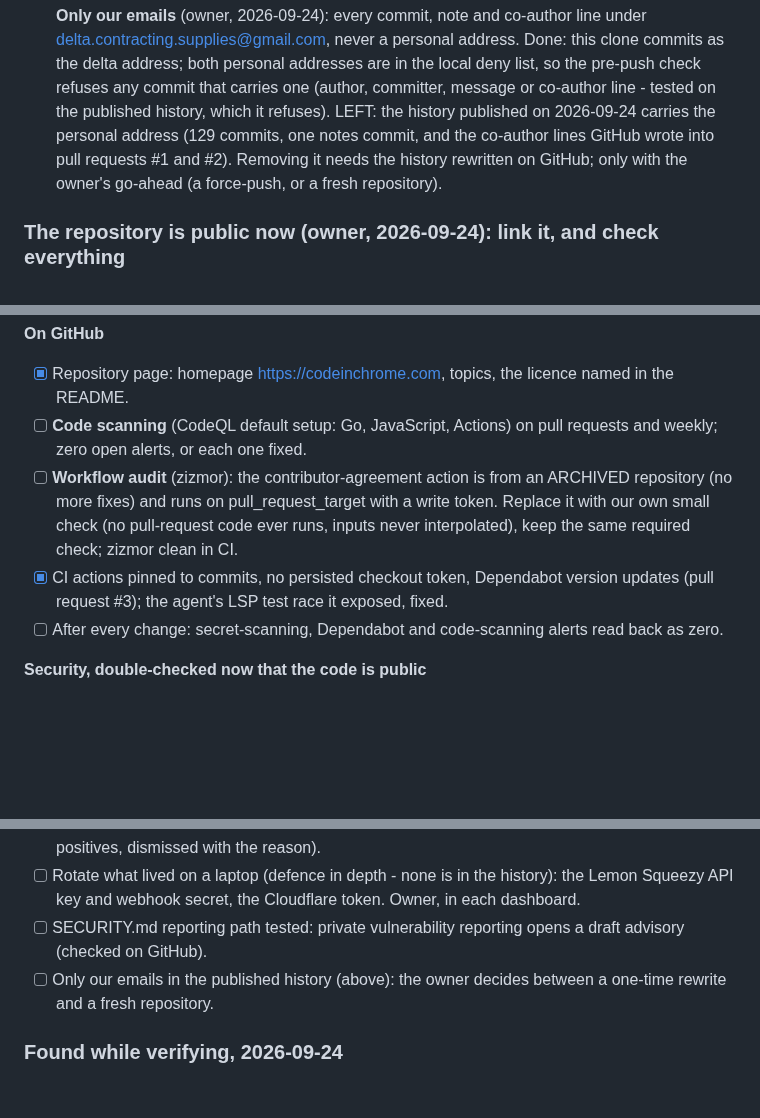
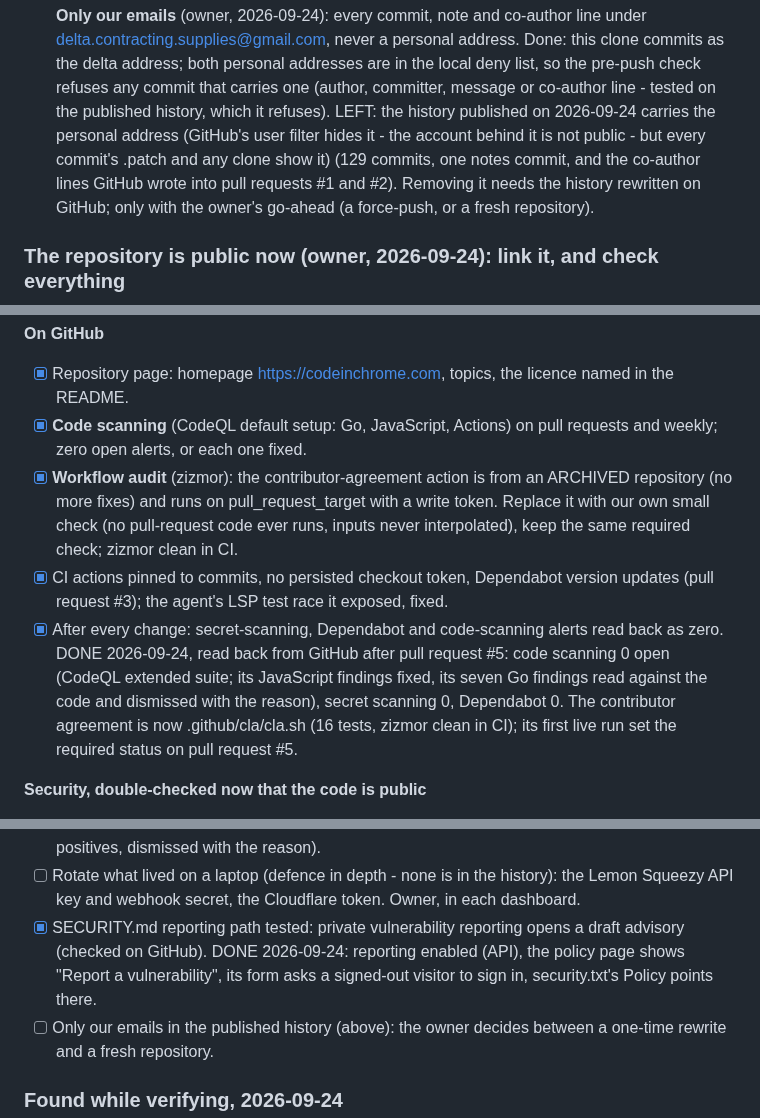
Before and after one commit to deltacontractingsupplies/codeinchrome, a Markdown page: ROADMAP.md, 3 parts joined by grey strips. Rendered like a GitHub page; blank space fills up the shorter version.

Commit message:
ROADMAP: GitHub security read back as zero; reporting path checked (#6)
Co-authored-by: Claude Opus 5.5 (1M context) <noreply@anthropic.com>

```diff
--- a/ROADMAP.md
+++ b/ROADMAP.md
@@ -358,7 +358,8 @@ behaviour: read its explorer and workbench code and match it, rather than guess.
       refuses any commit that carries one (author, committer, message or
       co-author line - tested on the published history, which it refuses).
       LEFT: the history published on 2026-09-24 carries the personal address
-      (129 commits, one notes commit, and the co-author lines GitHub wrote into
+      (GitHub's user filter hides it - the account behind it is not public -
+      but every commit's .patch and any clone show it) (129 commits, one notes commit, and the co-author lines GitHub wrote into
       pull requests #1 and #2). Removing it needs the history rewritten
       on GitHub; only with the owner's go-ahead (a force-push, or a fresh
       repository).
@@ -425,9 +426,9 @@ on GitHub, not assumed.
 **On GitHub**
 - [x] Repository page: homepage https://codeinchrome.com, topics, the
       licence named in the README.
-- [ ] **Code scanning** (CodeQL default setup: Go, JavaScript, Actions) on
+- [x] **Code scanning** (CodeQL default setup: Go, JavaScript, Actions) on
       pull requests and weekly; zero open alerts, or each one fixed.
-- [ ] **Workflow audit** (zizmor): the contributor-agreement action is from an
+- [x] **Workflow audit** (zizmor): the contributor-agreement action is from an
       ARCHIVED repository (no more fixes) and runs on pull_request_target
       with a write token. Replace it with our own small check (no pull-request
       code ever runs, inputs never interpolated), keep the same required
@@ -435,8 +436,14 @@ on GitHub, not assumed.
 - [x] CI actions pinned to commits, no persisted checkout token, Dependabot
       version updates (pull request #3); the agent's LSP test race it
       exposed, fixed.
-- [ ] After every change: secret-scanning, Dependabot and code-scanning
+- [x] After every change: secret-scanning, Dependabot and code-scanning
       alerts read back as zero.
+      DONE 2026-09-24, read back from GitHub after pull request #5: code
+      scanning 0 open (CodeQL extended suite; its JavaScript findings fixed,
+      its seven Go findings read against the code and dismissed with the
+      reason), secret scanning 0, Dependabot 0. The contributor agreement is
+      now .github/cla/cla.sh (16 tests, zizmor clean in CI); its first live
+      run set the required status on pull request #5.
 
 **Security, double-checked now that the code is public**
 - [x] Whole-history scan again, on GitHub's copy: gitleaks, the deny list,
@@ -458,8 +465,10 @@ on GitHub, not assumed.
 - [ ] Rotate what lived on a laptop (defence in depth - none is in the
       history): the Lemon Squeezy API key and webhook secret, the Cloudflare
       token. Owner, in each dashboard.
-- [ ] SECURITY.md reporting path tested: private vulnerability reporting
-      opens a draft advisory (checked on GitHub).
+- [x] SECURITY.md reporting path tested: private vulnerability reporting
+      opens a draft advisory (checked on GitHub). DONE 2026-09-24: reporting
+      enabled (API), the policy page shows "Report a vulnerability", its form
+      asks a signed-out visitor to sign in, security.txt's Policy points there.
 - [ ] Only our emails in the published history (above): the owner decides
       between a one-time rewrite and a fresh repository.
 
```
